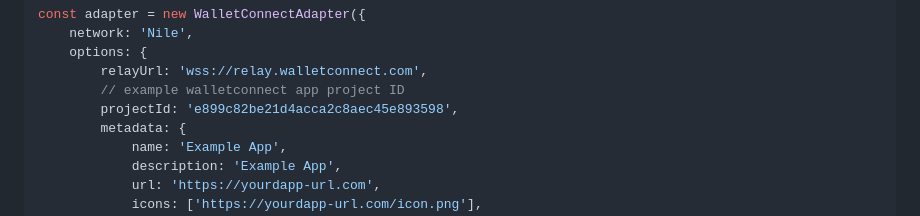
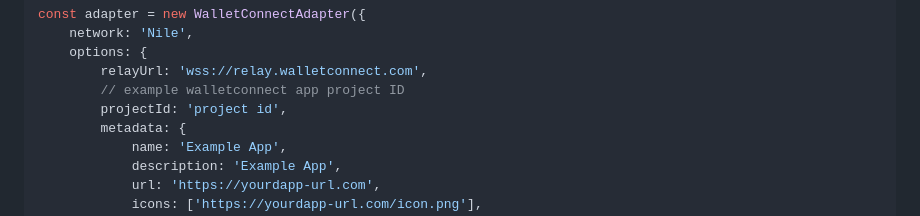
Before and after one commit to MultipleChain/tron-walletconnect, a Markdown page: readme.md, the part around the change. Rendered like a GitHub page.

Commit message:
removed project id

```diff
--- a/readme.md
+++ b/readme.md
@@ -27,7 +27,7 @@ const adapter = new WalletConnectAdapter({
     options: {
         relayUrl: 'wss://relay.walletconnect.com',
         // example walletconnect app project ID
-        projectId: 'e899c82be21d4acca2c8aec45e893598',
+        projectId: 'project id',
         metadata: {
             name: 'Example App',
             description: 'Example App',
```
